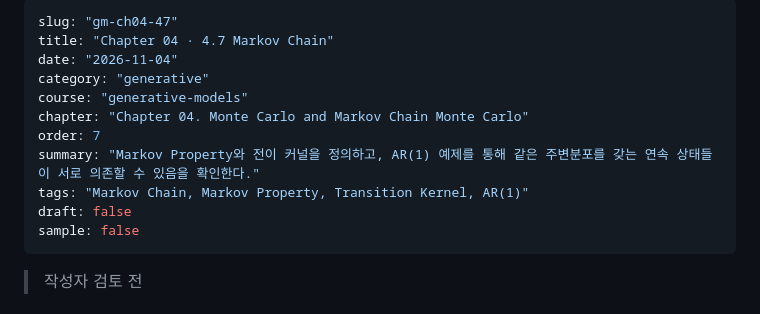
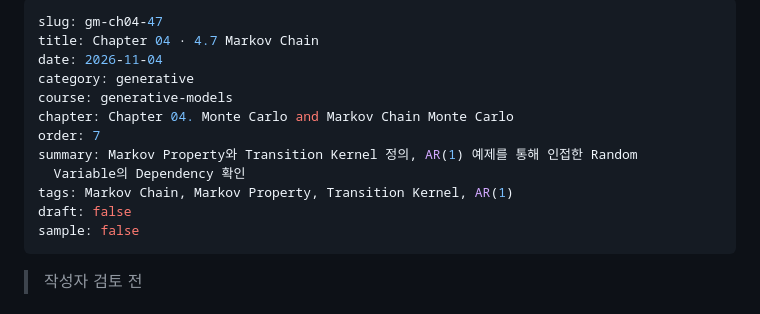
Before and after one commit to songofluna/academic-notes, a Markdown page: content/notes/gm-ch04-47.md, the part around the change. GitHub-like rendering.

Commit message:
Update content/notes/gm-ch04-47.md (via Pages CMS)

```diff
--- a/content/notes/gm-ch04-47.md
+++ b/content/notes/gm-ch04-47.md
@@ -1,17 +1,17 @@
 ---
-slug: "gm-ch04-47"
-title: "Chapter 04 · 4.7 Markov Chain"
-date: "2026-11-04"
-category: "generative"
-course: "generative-models"
-chapter: "Chapter 04. Monte Carlo and Markov Chain Monte Carlo"
+slug: gm-ch04-47
+title: Chapter 04 · 4.7 Markov Chain
+date: 2026-11-04
+category: generative
+course: generative-models
+chapter: Chapter 04. Monte Carlo and Markov Chain Monte Carlo
 order: 7
-summary: "Markov Property와 전이 커널을 정의하고, AR(1) 예제를 통해 같은 주변분포를 갖는 연속 상태들이 서로 의존할 수 있음을 확인한다."
-tags: "Markov Chain, Markov Property, Transition Kernel, AR(1)"
+summary: Markov Property와 Transition Kernel 정의, AR(1) 예제를 통해 인접한 Random
+  Variable의 Dependency 확인
+tags: Markov Chain, Markov Property, Transition Kernel, AR(1)
 draft: false
 sample: false
 ---
-
 > 작성자 검토 전
 
 ## 4.7 Markov Chain
```
